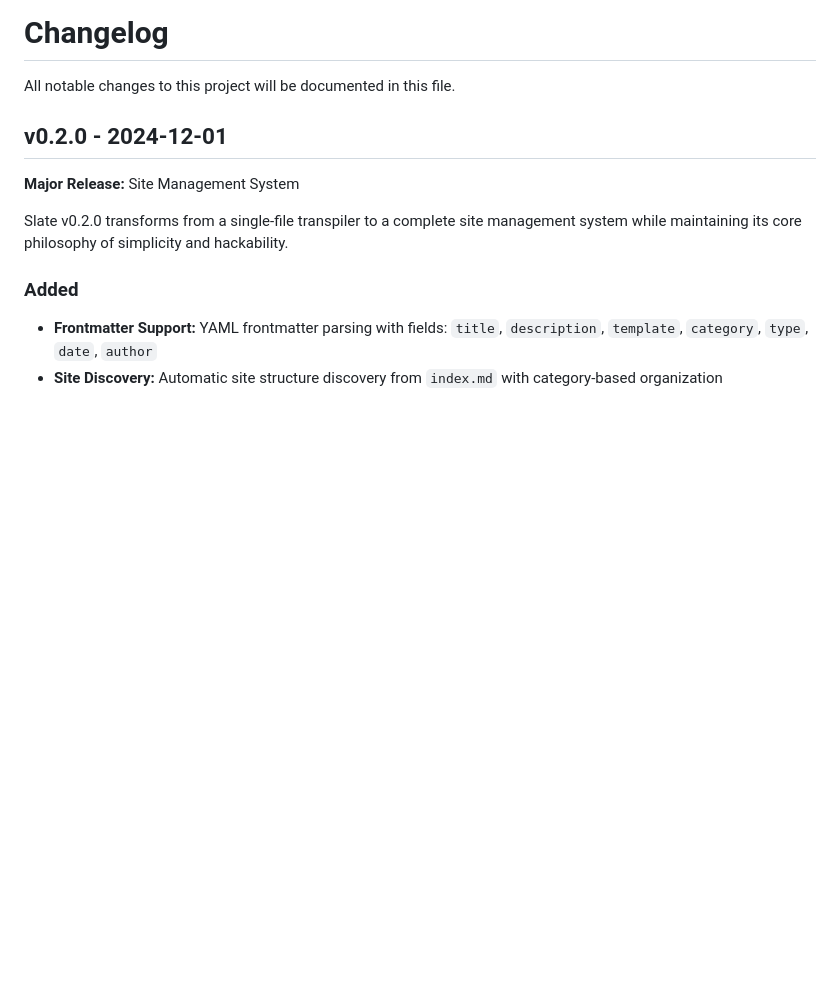
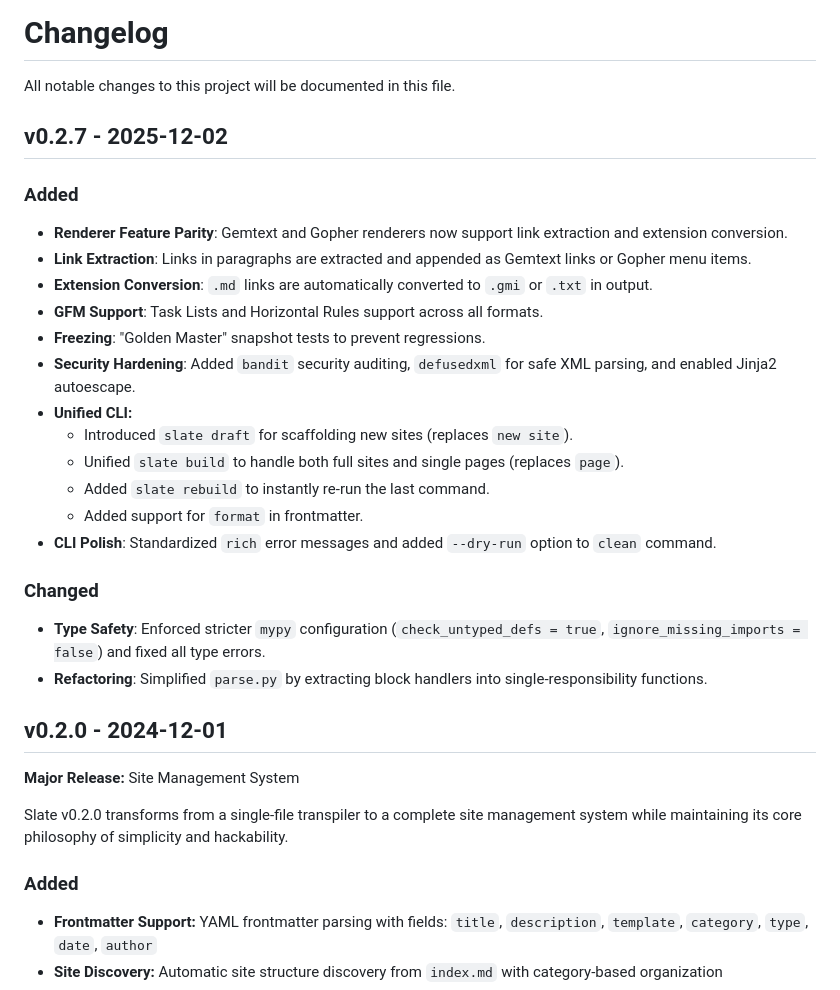
Before and after one commit to H41L33/slate, a Markdown page: CHANGELOG.md, the part around the change. Drawn GitHub-style; blank space fills up the shorter version.

```diff
--- a/CHANGELOG.md
+++ b/CHANGELOG.md
@@ -1,6 +1,26 @@
 # Changelog
 
 All notable changes to this project will be documented in this file.
+
+## v0.2.7 - 2025-12-02
+
+### Added
+- **Renderer Feature Parity**: Gemtext and Gopher renderers now support link extraction and extension conversion.
+- **Link Extraction**: Links in paragraphs are extracted and appended as Gemtext links or Gopher menu items.
+- **Extension Conversion**: `.md` links are automatically converted to `.gmi` or `.txt` in output.
+- **GFM Support**: Task Lists and Horizontal Rules support across all formats.
+- **Freezing**: "Golden Master" snapshot tests to prevent regressions.
+- **Security Hardening**: Added `bandit` security auditing, `defusedxml` for safe XML parsing, and enabled Jinja2 autoescape.
+- **Unified CLI:**
+  - Introduced `slate draft` for scaffolding new sites (replaces `new site`).
+  - Unified `slate build` to handle both full sites and single pages (replaces `page`).
+  - Added `slate rebuild` to instantly re-run the last command.
+  - Added support for `format` in frontmatter.
+- **CLI Polish**: Standardized `rich` error messages and added `--dry-run` option to `clean` command.
+
+### Changed
+- **Type Safety**: Enforced stricter `mypy` configuration (`check_untyped_defs = true`, `ignore_missing_imports = false`) and fixed all type errors.
+- **Refactoring**: Simplified `parse.py` by extracting block handlers into single-responsibility functions.
 
 ## v0.2.0 - 2024-12-01
 
```
